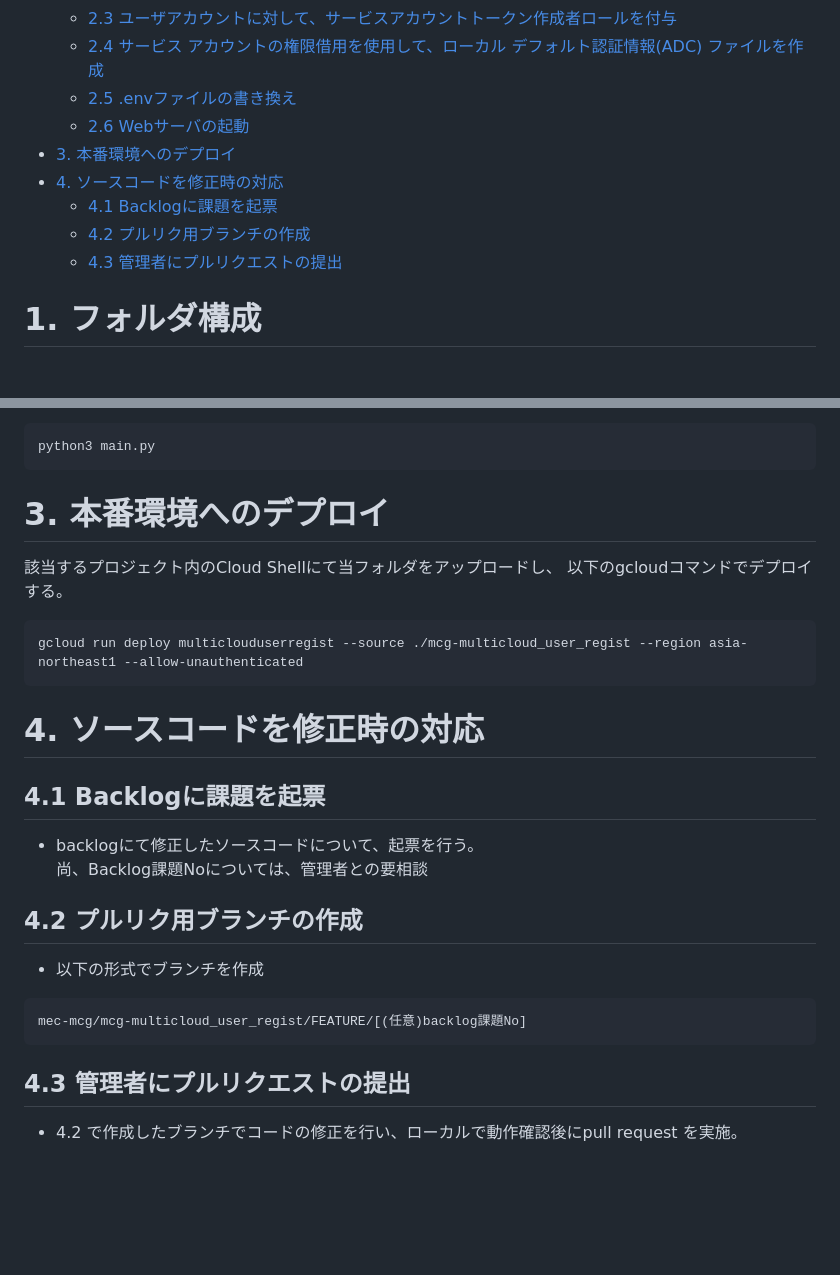
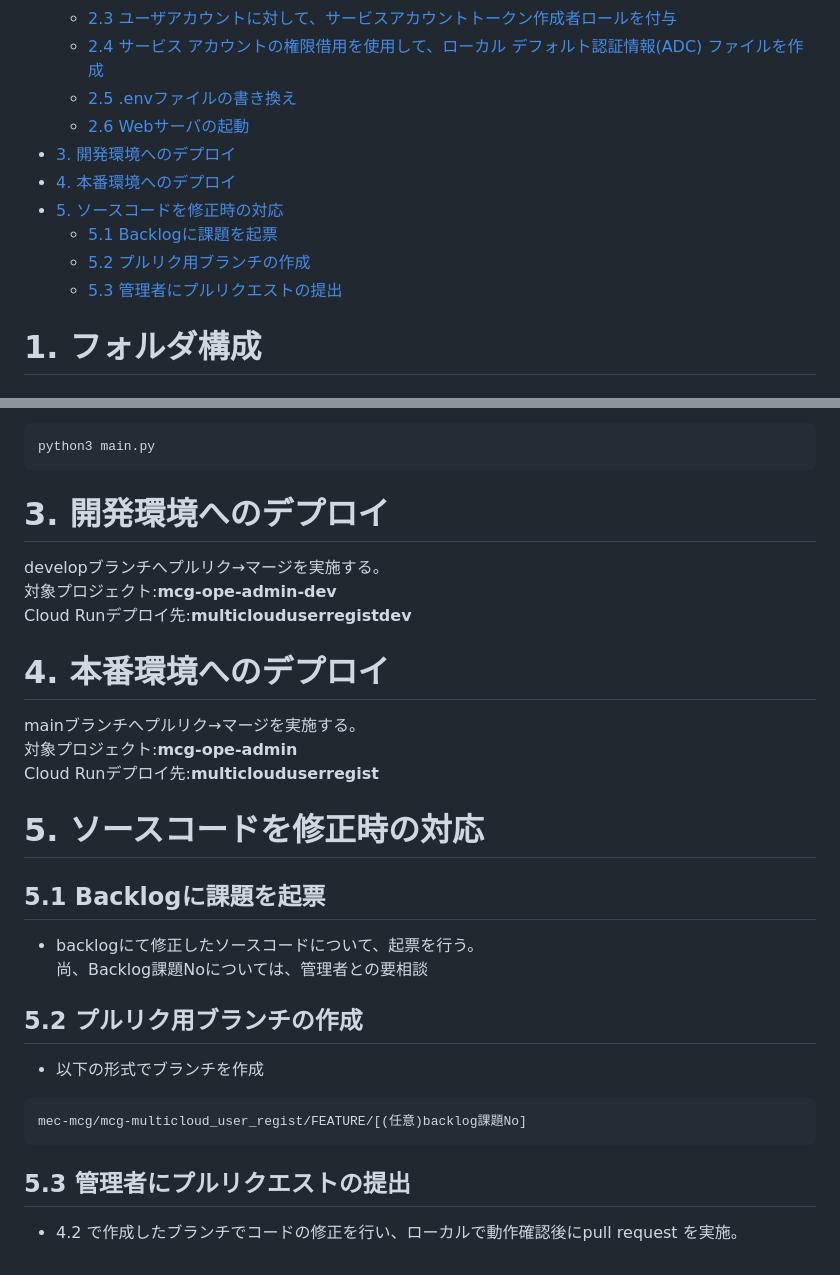
Before and after one commit to nitta4706/multicloud-user-regist-dev, a Markdown page: README.md, 2 parts joined by grey strips. Rendered like a GitHub page; blank space fills up the shorter version.

````diff
--- a/README.md
+++ b/README.md
@@ -10,11 +10,12 @@
   - [2.4 サービス アカウントの権限借用を使用して、ローカル デフォルト認証情報(ADC) ファイルを作成](#24-サービス-アカウントの権限借用を使用してローカル-デフォルト認証情報adc-ファイルを作成)
   - [2.5 .envファイルの書き換え](#25-envファイルの書き換え)
   - [2.6 Webサーバの起動](#26-webサーバの起動)
-- [3. 本番環境へのデプロイ](#3-本番環境へのデプロイ)
-- [4. ソースコードを修正時の対応](#4-ソースコードを修正時の対応)
-  - [4.1 Backlogに課題を起票](#41-backlogに課題を起票)
-  - [4.2 プルリク用ブランチの作成](#42-プルリク用ブランチの作成)
-  - [4.3 管理者にプルリクエストの提出](#43-管理者にプルリクエストの提出)
+- [3. 開発環境へのデプロイ](#3-開発環境へのデプロイ)
+- [4. 本番環境へのデプロイ](#4-本番環境へのデプロイ)
+- [5. ソースコードを修正時の対応](#5-ソースコードを修正時の対応)
+  - [5.1 Backlogに課題を起票](#51-backlogに課題を起票)
+  - [5.2 プルリク用ブランチの作成](#52-プルリク用ブランチの作成)
+  - [5.3 管理者にプルリクエストの提出](#53-管理者にプルリクエストの提出)
 
  # 1. フォルダ構成
  ## 1.1 全体構成
@@ -102,26 +103,29 @@ mcg_multicloud_user_registのフォルダに移動し、以下のコマンドを
 python3 main.py
 ```
 
-# 3. 本番環境へのデプロイ
+# 3. 開発環境へのデプロイ
 
-該当するプロジェクト内のCloud Shellにて当フォルダをアップロードし、
-以下のgcloudコマンドでデプロイする。
+developブランチへプルリク→マージを実施する。
+対象プロジェクト:**mcg-ope-admin-dev**
+Cloud Runデプロイ先:**multiclouduserregistdev**
 
-```
-gcloud run deploy multiclouduserregist --source ./mcg-multicloud_user_regist --region asia-northeast1 --allow-unauthenticated
-```
+# 4. 本番環境へのデプロイ
 
-# 4. ソースコードを修正時の対応
+mainブランチへプルリク→マージを実施する。
+対象プロジェクト:**mcg-ope-admin**
+Cloud Runデプロイ先:**multiclouduserregist**
 
-## 4.1 Backlogに課題を起票
+# 5. ソースコードを修正時の対応
+
+## 5.1 Backlogに課題を起票
 - backlogにて修正したソースコードについて、起票を行う。
 尚、Backlog課題Noについては、管理者との要相談
 
-## 4.2 プルリク用ブランチの作成
+## 5.2 プルリク用ブランチの作成
 - 以下の形式でブランチを作成
 
 ```
 mec-mcg/mcg-multicloud_user_regist/FEATURE/[(任意)backlog課題No]
 ```
-## 4.3 管理者にプルリクエストの提出
+## 5.3 管理者にプルリクエストの提出
 - 4.2 で作成したブランチでコードの修正を行い、ローカルで動作確認後にpull request を実施。
````
